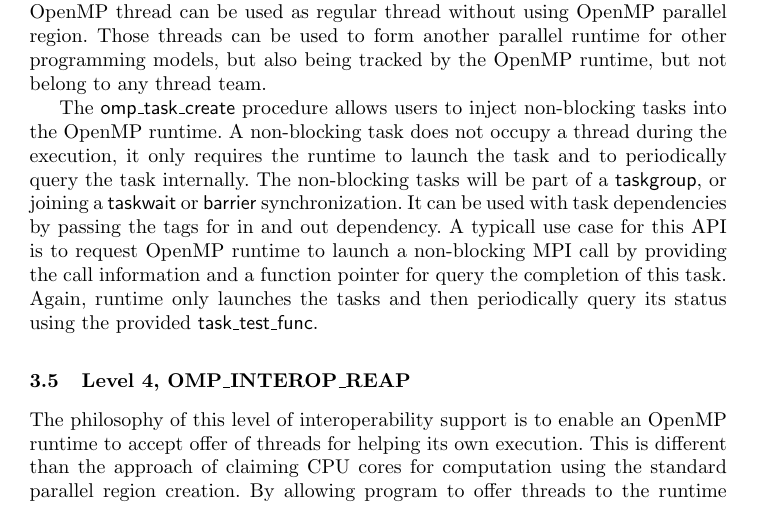
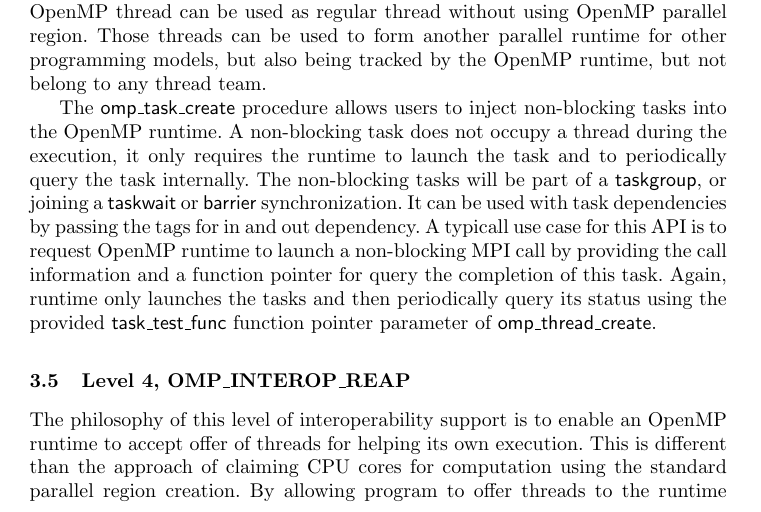
Before and after one commit to passlab/interop, a LaTeX thesis (iwomp16/omp.tex, which reads iwomp16/proposal.tex): part of page 9 of 14, cut so that both start at the same text. Compiled offline with pdfLaTeX.

Commit message:
clarify task_test_func

```diff
--- a/iwomp16/proposal.tex
+++ b/iwomp16/proposal.tex
@@ -153,7 +153,7 @@ The {\sf omp\_task\_create} procedure allows users to inject non-blocking tasks
 a thread during the execution, it only requires the runtime to launch the task and to periodically query the task internally. The non-blocking
 tasks will be part of a {\sf taskgroup}, or joining a {\sf taskwait} or {\sf barrier} synchronization. It can be used with task dependencies by
 passing the tags for in and out dependency. A typicall use case for this API is to request OpenMP runtime to launch a non-blocking MPI call by providing the call information and a function pointer for query the completion of this task. Again, runtime only launches the tasks and then periodically
-query its status using the provided {\sf task\_test\_func}.
+query its status using the provided {\sf task\_test\_func} function pointer parameter of {\sf omp\_thread\_create}.
 
 \subsection{Level 4, OMP\_INTEROP\_REAP}
 The philosophy of this level of interoperability support is to enable an OpenMP runtime to accept offer of threads
```
